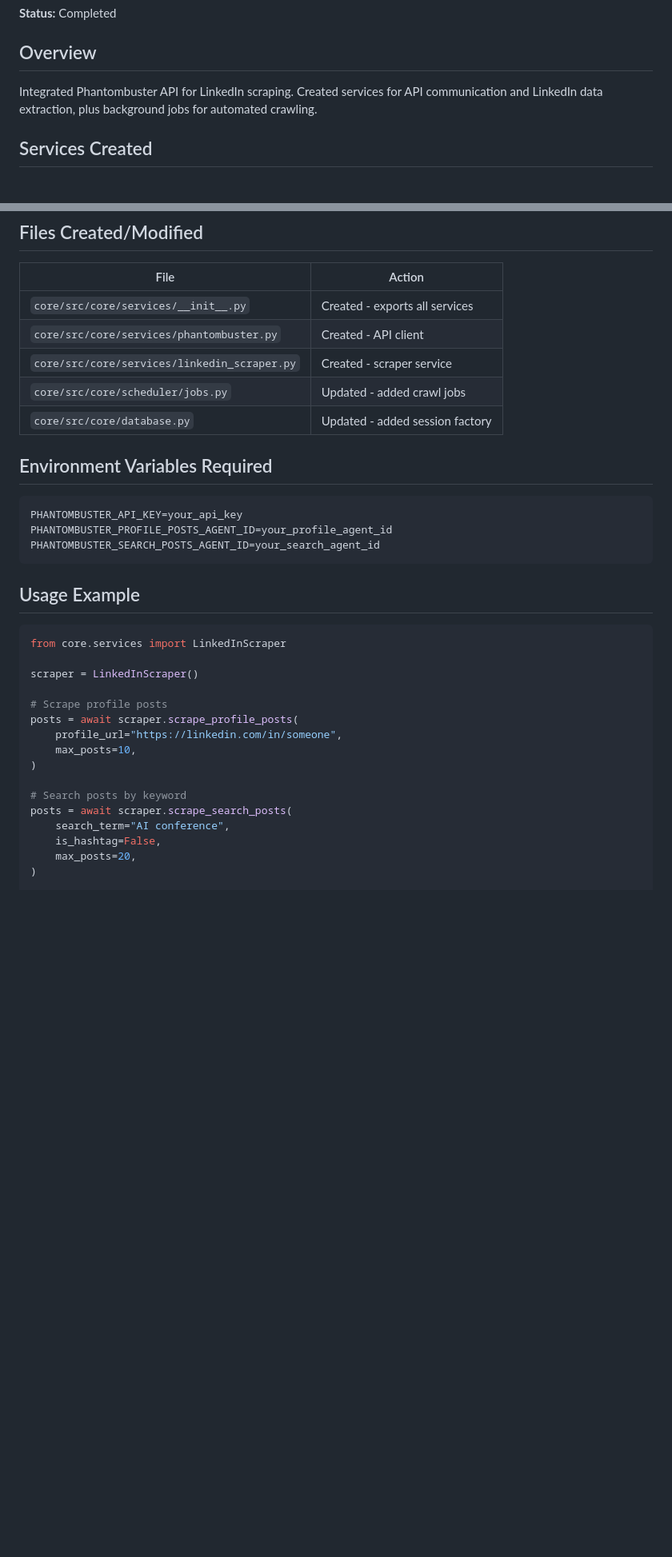
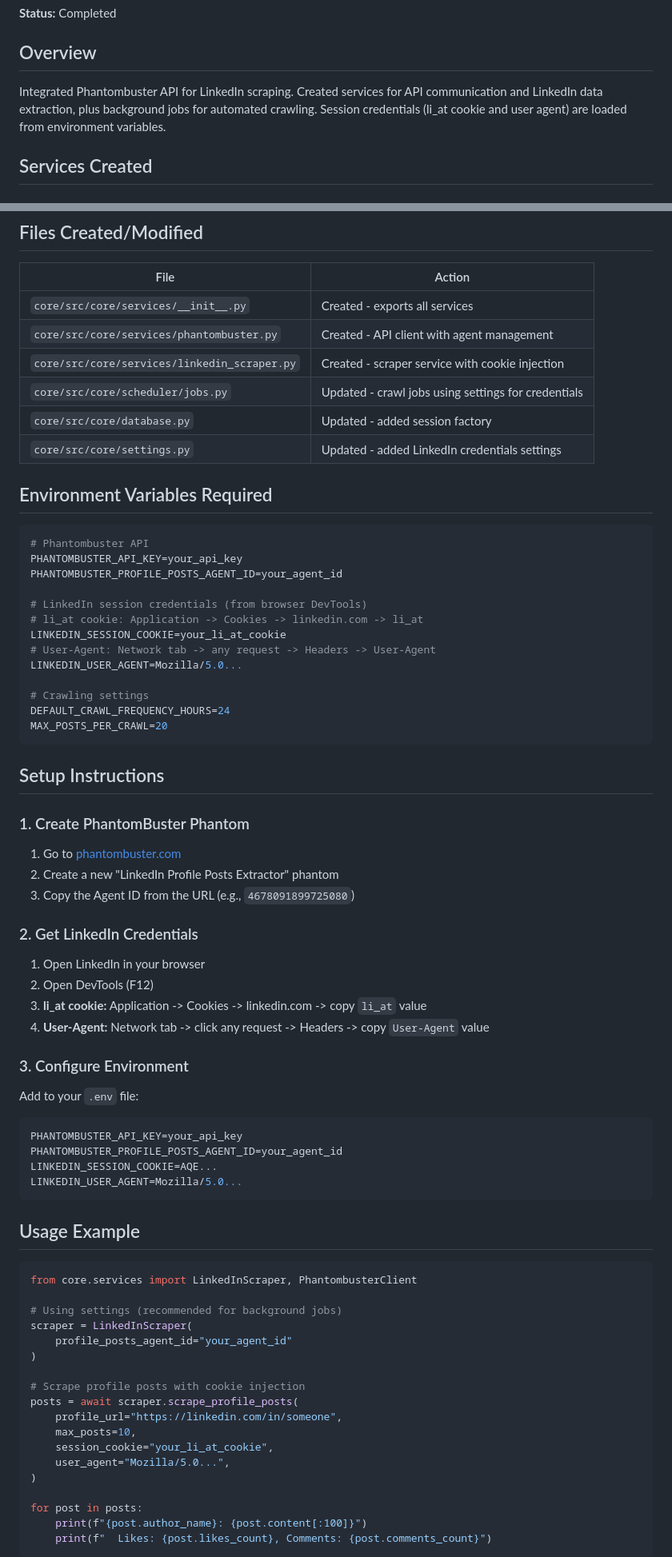
Before and after one commit to ademoverflow/event-radar-ai, a Markdown page: docs/features/phase-2-phantombuster.md, 2 parts joined by grey strips. Shown at 80% size. Drawn GitHub-style; blank space fills up the shorter version.

Commit message:
feat: enhance Phantombuster integration with agent management and LinkedIn session handling

````diff
--- a/docs/features/phase-2-phantombuster.md
+++ b/docs/features/phase-2-phantombuster.md
@@ -4,7 +4,7 @@
 
 ## Overview
 
-Integrated Phantombuster API for LinkedIn scraping. Created services for API communication and LinkedIn data extraction, plus background jobs for automated crawling.
+Integrated Phantombuster API for LinkedIn scraping. Created services for API communication and LinkedIn data extraction, plus background jobs for automated crawling. Session credentials (li_at cookie and user agent) are loaded from environment variables.
 
 ## Services Created
 
@@ -177,36 +248,75 @@ LinkedInScraperError (base)
 | File | Action |
 |------|--------|
 | `core/src/core/services/__init__.py` | Created - exports all services |
-| `core/src/core/services/phantombuster.py` | Created - API client |
-| `core/src/core/services/linkedin_scraper.py` | Created - scraper service |
-| `core/src/core/scheduler/jobs.py` | Updated - added crawl jobs |
+| `core/src/core/services/phantombuster.py` | Created - API client with agent management |
+| `core/src/core/services/linkedin_scraper.py` | Created - scraper service with cookie injection |
+| `core/src/core/scheduler/jobs.py` | Updated - crawl jobs using settings for credentials |
 | `core/src/core/database.py` | Updated - added session factory |
+| `core/src/core/settings.py` | Updated - added LinkedIn credentials settings |
 
 ## Environment Variables Required
 
 ```env
+# Phantombuster API
 PHANTOMBUSTER_API_KEY=your_api_key
-PHANTOMBUSTER_PROFILE_POSTS_AGENT_ID=your_profile_agent_id
-PHANTOMBUSTER_SEARCH_POSTS_AGENT_ID=your_search_agent_id
+PHANTOMBUSTER_PROFILE_POSTS_AGENT_ID=your_agent_id
+
+# LinkedIn session credentials (from browser DevTools)
+# li_at cookie: Application -> Cookies -> linkedin.com -> li_at
+LINKEDIN_SESSION_COOKIE=your_li_at_cookie
+# User-Agent: Network tab -> any request -> Headers -> User-Agent
+LINKEDIN_USER_AGENT=Mozilla/5.0...
+
+# Crawling settings
+DEFAULT_CRAWL_FREQUENCY_HOURS=24
+MAX_POSTS_PER_CRAWL=20
+```
+
+## Setup Instructions
+
+### 1. Create PhantomBuster Phantom
+
+1. Go to [phantombuster.com](https://phantombuster.com)
+2. Create a new "LinkedIn Profile Posts Extractor" phantom
+3. Copy the Agent ID from the URL (e.g., `4678091899725080`)
+
+### 2. Get LinkedIn Credentials
+
+1. Open LinkedIn in your browser
+2. Open DevTools (F12)
+3. **li_at cookie:** Application -> Cookies -> linkedin.com -> copy `li_at` value
+4. **User-Agent:** Network tab -> click any request -> Headers -> copy `User-Agent` value
+
+### 3. Configure Environment
+
+Add to your `.env` file:
+```env
+PHANTOMBUSTER_API_KEY=your_api_key
+PHANTOMBUSTER_PROFILE_POSTS_AGENT_ID=your_agent_id
+LINKEDIN_SESSION_COOKIE=AQE...
+LINKEDIN_USER_AGENT=Mozilla/5.0...
 ```
 
 ## Usage Example
 
 ```python
-from core.services import LinkedInScraper
+from core.services import LinkedInScraper, PhantombusterClient
 
-scraper = LinkedInScraper()
+# Using settings (recommended for background jobs)
+scraper = LinkedInScraper(
+    profile_posts_agent_id="your_agent_id"
+)
 
-# Scrape profile posts
+# Scrape profile posts with cookie injection
 posts = await scraper.scrape_profile_posts(
     profile_url="https://linkedin.com/in/someone",
     max_posts=10,
+    session_cookie="your_li_at_cookie",
+    user_agent="Mozilla/5.0...",
 )
 
-# Search posts by keyword
-posts = await scraper.scrape_search_posts(
-    search_term="AI conference",
-    is_hashtag=False,
-    max_posts=20,
-)
+for post in posts:
+    print(f"{post.author_name}: {post.content[:100]}")
+    print(f"  Likes: {post.likes_count}, Comments: {post.comments_count}")
+```
 
````
Also changed, not shown: other parts of docs/features/phase-2-phantombuster.md (+114 -25 lines).
